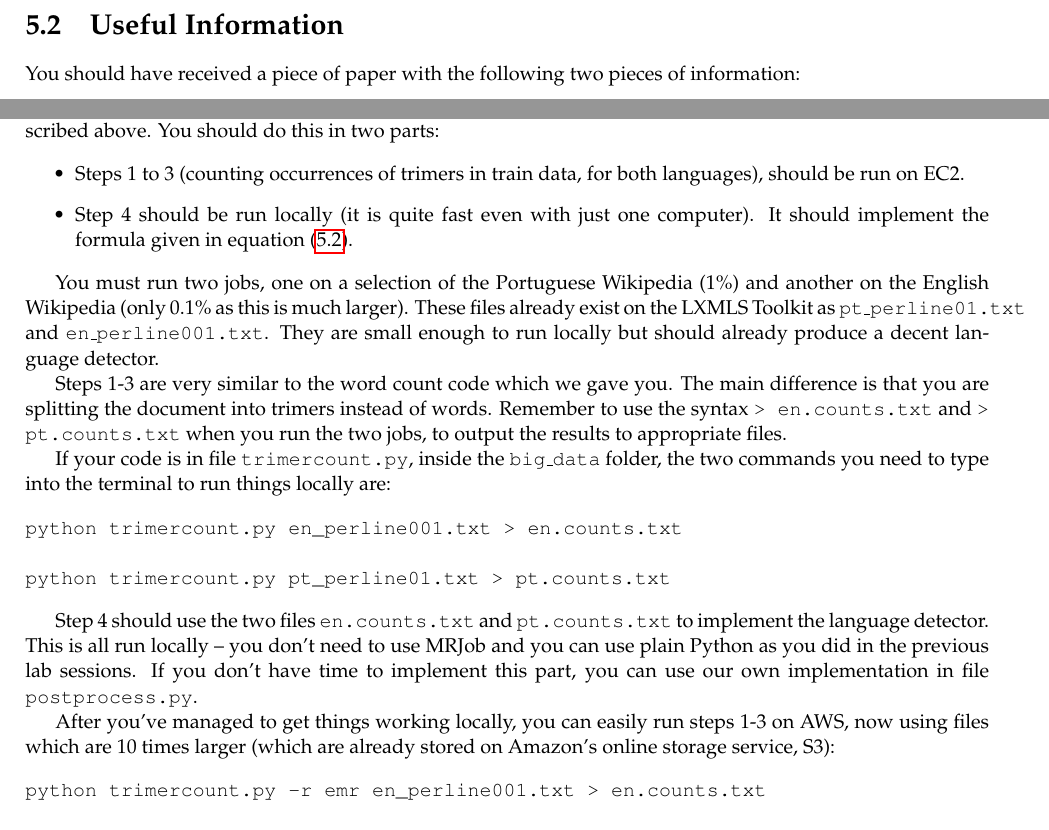
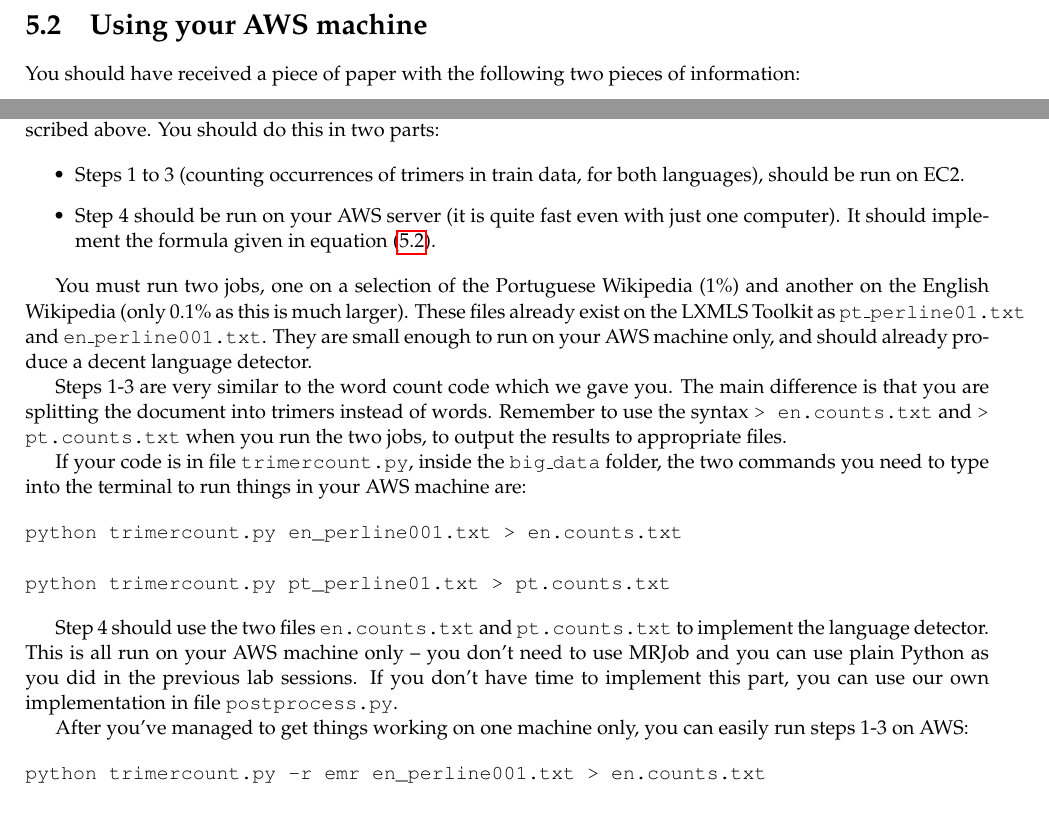
Before and after one commit to LxMLS/lxmls-guide, a LaTeX thesis (guide.tex, which reads pages/bigdata/introduction.tex): two parts of pages 85 and 89 of 101, joined at a grey line, cut at the place of the change. Compiled offline with pdfLaTeX.

Commit message:
Fixed 'run locally' on the guide -- now states 'run on AWS machine'

```diff
--- a/pages/bigdata/introduction.tex
+++ b/pages/bigdata/introduction.tex
@@ -43,7 +43,7 @@ interface. If you are not familiar with the command line, don't worry -- we
 will tell you everything you need regarding the command line, and your
 exercises only involve Python, just like the previous days.
 
-\section{Useful Information}
+\section{Using your AWS machine}
 
 You should have received a piece of paper with the following two pieces of information:
 
@@ -313,7 +313,7 @@ Using the Word Count example we've given you above, implement the Na\"{i}ve Baye
 
 \begin{itemize}
 	\item Steps 1 to 3 (counting occurrences of trimers in train data, for both languages), should be run on EC2.
-	\item Step 4 should be run locally (it is quite fast even with just one computer). It should implement the formula given in equation \eqref{eq:NBformula}.
+	\item Step 4 should be run on your AWS server (it is quite fast even with just one computer). It should implement the formula given in equation \eqref{eq:NBformula}.
 \end{itemize}
 
 %\begin{python}
@@ -343,11 +343,11 @@ Using the Word Count example we've given you above, implement the Na\"{i}ve Baye
 %\end{python}
 
 You must run two jobs, one on a selection of the Portuguese Wikipedia (1\%) and
-another on the English Wikipedia (only 0.1\% as this is much larger). These files already exist on the LXMLS Toolkit as \texttt{pt\_perline01.txt} and \texttt{en\_perline001.txt}. They are small enough to run locally but should already produce a decent language detector.
+another on the English Wikipedia (only 0.1\% as this is much larger). These files already exist on the LXMLS Toolkit as \texttt{pt\_perline01.txt} and \texttt{en\_perline001.txt}. They are small enough to run on your AWS machine only, and should already produce a decent language detector.
 
 Steps 1-3 are very similar to the word count code which we gave you. The main difference is that you are splitting the document into trimers instead of words. Remember to use the syntax \texttt{> en.counts.txt} and \texttt{> pt.counts.txt} when you run the two jobs, to output the results to appropriate files.
 
-If your code is in file \texttt{trimercount.py}, inside the \texttt{big\_data} folder, the two commands you need to type into the terminal to run things locally are:
+If your code is in file \texttt{trimercount.py}, inside the \texttt{big\_data} folder, the two commands you need to type into the terminal to run things in your AWS machine are:
 
 %
 %
@@ -358,9 +358,9 @@ python trimercount.py en_perline001.txt > en.counts.txt
 python trimercount.py pt_perline01.txt > pt.counts.txt
 \end{verbatim}
 
-Step 4 should use the two files \texttt{en.counts.txt} and \texttt{pt.counts.txt} to implement the language detector. This is all run locally -- you don't need to use MRJob and you can use plain Python as you did in the previous lab sessions. If you don't have time to implement this part, you can use our own implementation in file \texttt{postprocess.py}.
+Step 4 should use the two files \texttt{en.counts.txt} and \texttt{pt.counts.txt} to implement the language detector. This is all run on your AWS machine only -- you don't need to use MRJob and you can use plain Python as you did in the previous lab sessions. If you don't have time to implement this part, you can use our own implementation in file \texttt{postprocess.py}.
 
-After you've managed to get things working locally, you can easily run steps 1-3 on AWS, now using files which are 10 times larger (which are already stored on Amazon's online storage service, S3):
+After you've managed to get things working on one machine only, you can easily run steps 1-3 on AWS:
 
 %\begin{verbatim}
 %python trimercount.py -r emr s3://lxmls-labs/en_perline01.txt > en.counts.txt
```
Also changed, not shown: pages/bigdata/introduction.tex (4 more changed lines).
